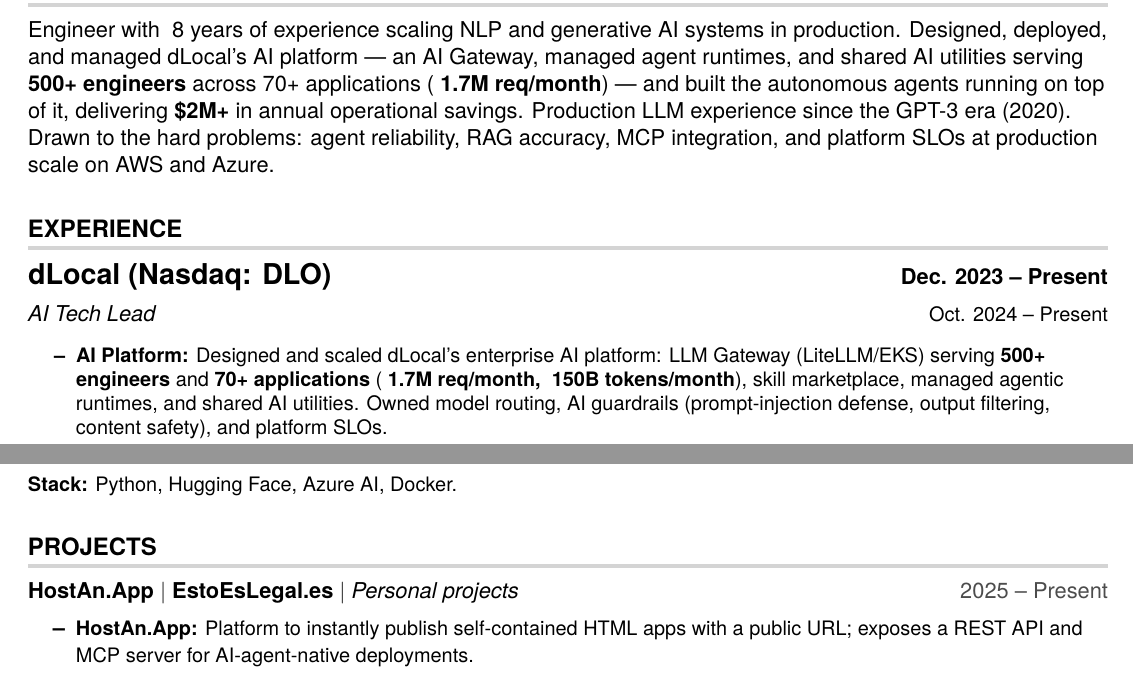
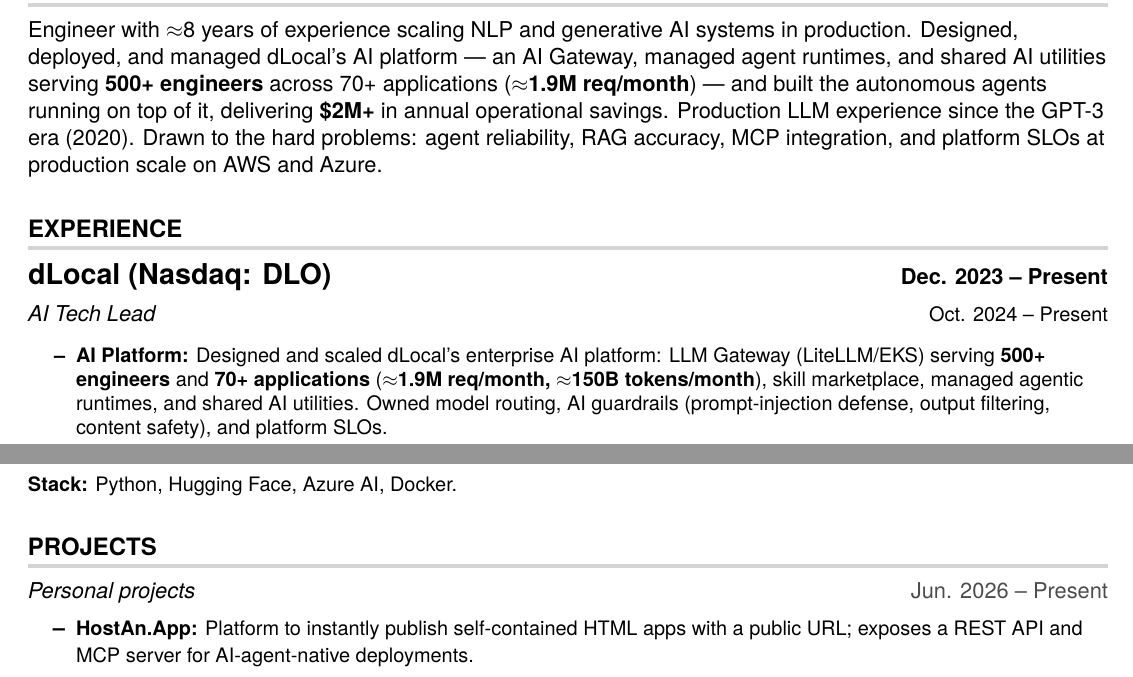
Before and after one commit to VictorBusque/cv, a LaTeX document (main.tex): two parts of pages 1 and 2 of 2, joined at a grey line, cut so that both start at the same text. Compiled offline with pdfLaTeX.

Commit message:
cv: update gateway throughput and fix approx symbols
- Bump LLM Gateway to 1.9M req/month

- Render ~ as approx symbol in summary and AI Platform bullet

- Simplify projects heading to 'Personal projects'

```diff
--- a/main.tex
+++ b/main.tex
@@ -84,7 +84,7 @@
 
 %-----------SUMMARY-----------
 \section{PROFESSIONAL SUMMARY}
-Engineer with ~8 years of experience scaling NLP and generative AI systems in production. Designed, deployed, and managed dLocal's AI platform — an AI Gateway, managed agent runtimes, and shared AI utilities serving \textbf{500+ engineers} across 70+ applications (~\textbf{1.7M req/month}) — and built the autonomous agents running on top of it, delivering \textbf{\$2M+} in annual operational savings. Production LLM experience since the GPT-3 era (2020). Drawn to the hard problems: agent reliability, RAG accuracy, MCP integration, and platform SLOs at production scale on AWS and Azure.
+Engineer with $\approx$8 years of experience scaling NLP and generative AI systems in production. Designed, deployed, and managed dLocal's AI platform — an AI Gateway, managed agent runtimes, and shared AI utilities serving \textbf{500+ engineers} across 70+ applications ($\approx$\textbf{1.9M req/month}) — and built the autonomous agents running on top of it, delivering \textbf{\$2M+} in annual operational savings. Production LLM experience since the GPT-3 era (2020). Drawn to the hard problems: agent reliability, RAG accuracy, MCP integration, and platform SLOs at production scale on AWS and Azure.
 
 %-----------EXPERIENCE-----------
 \section{EXPERIENCE}
@@ -97,7 +97,7 @@
     \vspace{2pt}
     \textit{AI Tech Lead} \hfill \small Oct. 2024 -- Present
     \resumeItemListStart
-        \resumeItem{\textbf{AI Platform:} Designed and scaled dLocal's enterprise AI platform: LLM Gateway (LiteLLM/EKS) serving \textbf{500+ engineers} and \textbf{70+ applications} (\textbf{~1.7M req/month, ~150B tokens/month}), skill marketplace, managed agentic runtimes, and shared AI utilities. Owned model routing, AI guardrails (prompt-injection defense, output filtering, content safety), and platform SLOs.}
+        \resumeItem{\textbf{AI Platform:} Designed and scaled dLocal's enterprise AI platform: LLM Gateway (LiteLLM/EKS) serving \textbf{500+ engineers} and \textbf{70+ applications} (\textbf{$\approx$1.9M req/month, $\approx$150B tokens/month}), skill marketplace, managed agentic runtimes, and shared AI utilities. Owned model routing, AI guardrails (prompt-injection defense, output filtering, content safety), and platform SLOs.}
         \resumeItem{\textbf{Operations Automation:} Designed and shipped LLM-based review agents, document classifiers, and decision pipelines for Compliance, Chargebacks, Finance, and Customer Success, generating \textbf{\$2M+ in annual operational savings}.}
         \resumeItem{\textbf{Agent SDLC:} Designed and technically owned a planning agent that receives RFCs and PADs and produces a full DAG of implementation tasks with dependencies and acceptance criteria. Similarly owned a test planning agent that generates test plans for autonomous execution. Contributed to the design of an autonomous code developer agent. All agents built on the Claude Agents SDK.}
         \resumeItem{\textbf{Incident Intelligence:} End-to-end ownership (proposed, designed, built, deployed, and maintained) of the Platform Investigation Agent (built on the Claude Agents SDK). It autonomously investigates and diagnoses issues across 7+ data sources with \textbf{79\% root cause analysis precision} across \textbf{1,300+ investigations} from \textbf{100+ unique users} each month (troubleshooting, incidents, and ad-hoc requests). Root causes identified in under 5 min (P90), targeting 50\% MTTR reduction for P2/P3 incidents.}
@@ -153,7 +153,7 @@
 \section{PROJECTS}
     \resumeSubHeadingListStart
       \resumeProjectHeading
-        {\textbf{\href{https://hostan.app}{HostAn.App}} $|$ \textbf{\href{https://estoeslegal.es}{EstoEsLegal.es}} $|$ \emph{Personal projects}}{2025 -- Present}
+        {\emph{Personal projects}}{Jun. 2026 -- Present}
         \resumeItemListStart
           \resumeItem{\textbf{HostAn.App:} Platform to instantly publish self-contained HTML apps with a public URL; exposes a REST API and MCP server for AI-agent-native deployments.}
           \resumeItem{\textbf{EstoEsLegal.es:} Workers' rights platform using \textbf{Hybrid-Search RAG} (BM25 + dense embeddings + Claude) to navigate Spanish labor laws with citation-backed answers.}
```
